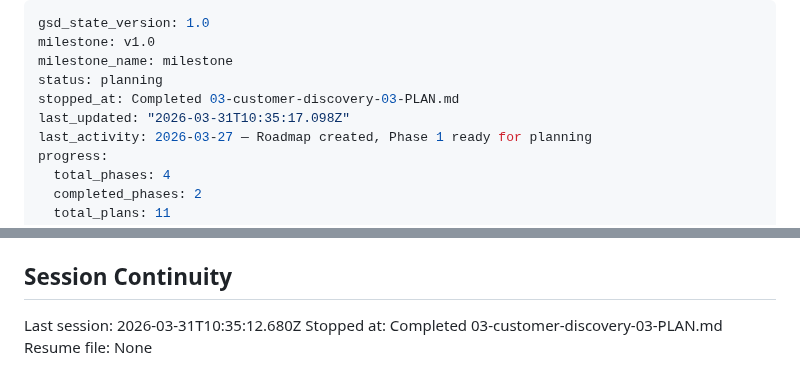
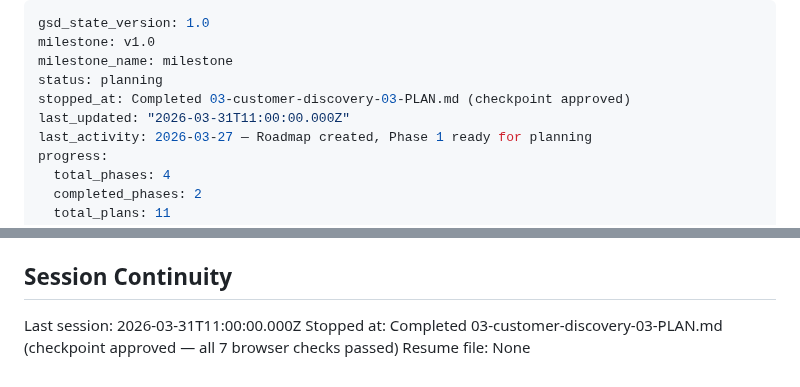
Before and after one commit to St4r4x/restaurant-analytics, a Markdown page: .planning/STATE.md, 2 parts joined by grey strips. Rendered like a GitHub page.

Commit message:
docs(03-03): record checkpoint approval for search bar and my-bookmarks UI
- All 7 browser verification checks passed by human reviewer
- Mark 03-03-PLAN.md checkbox complete in ROADMAP.md
- Update STATE.md stopped_at with checkpoint approval note
- Update SUMMARY.md Next Phase Readiness with verified status

Co-Authored-By: Claude Sonnet 4.6 <noreply@anthropic.com>

```diff
--- a/.planning/STATE.md
+++ b/.planning/STATE.md
@@ -3,8 +3,8 @@ gsd_state_version: 1.0
 milestone: v1.0
 milestone_name: milestone
 status: planning
-stopped_at: Completed 03-customer-discovery-03-PLAN.md
-last_updated: "2026-03-31T10:35:17.098Z"
+stopped_at: Completed 03-customer-discovery-03-PLAN.md (checkpoint approved)
+last_updated: "2026-03-31T11:00:00.000Z"
 last_activity: 2026-03-27 — Roadmap created, Phase 1 ready for planning
 progress:
   total_phases: 4
@@ -110,6 +110,6 @@ None yet.
 
 ## Session Continuity
 
-Last session: 2026-03-31T10:35:12.680Z
-Stopped at: Completed 03-customer-discovery-03-PLAN.md
+Last session: 2026-03-31T11:00:00.000Z
+Stopped at: Completed 03-customer-discovery-03-PLAN.md (checkpoint approved — all 7 browser checks passed)
 Resume file: None
```
Also changed, not shown: .planning/ROADMAP.md (+1 -1 lines), 1 other file.
